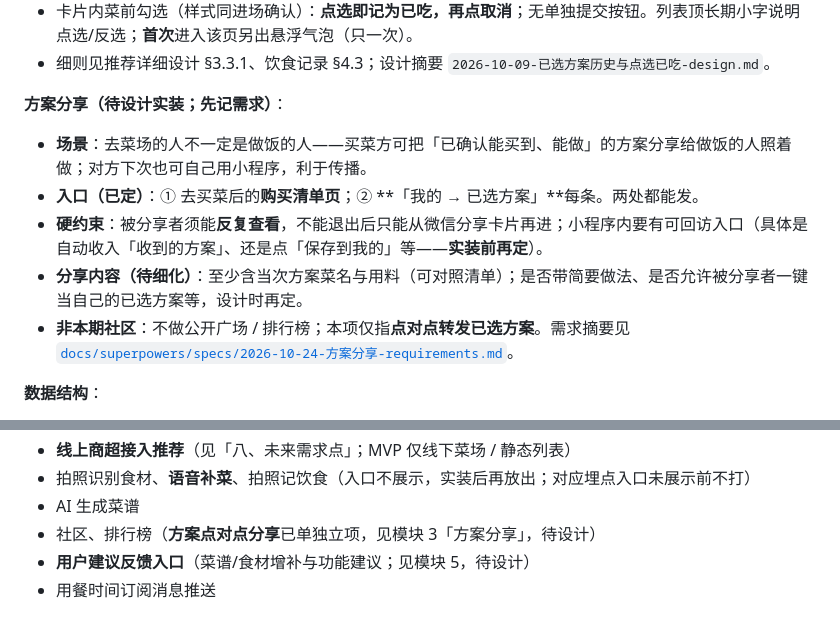
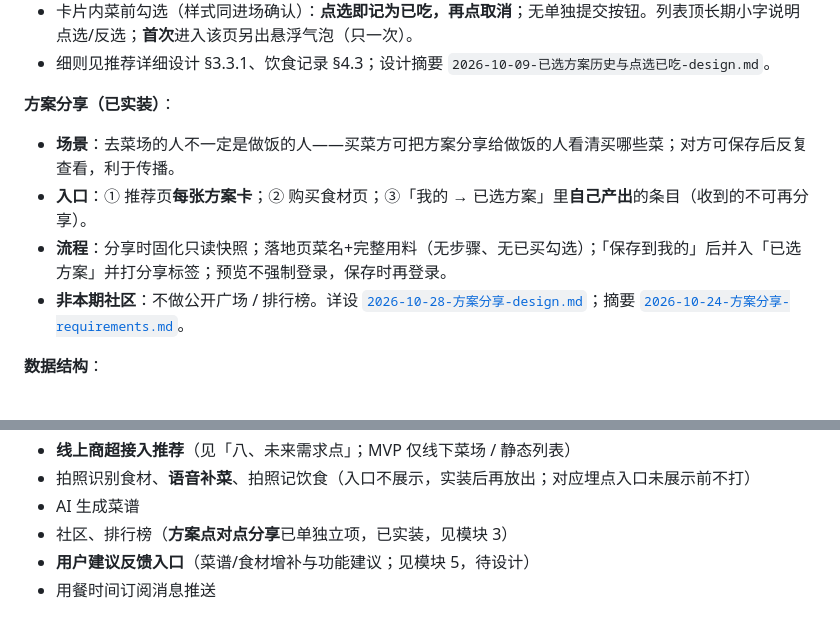
Before and after one commit to luonanqin/cookthis, a Markdown page: doc/需求概述.md, 2 parts joined by grey strips. Drawn GitHub-style.

Commit message:
docs: refresh 方案分享 status in 需求概述
Align product overview with the plan-share implementation about to land on main.

Co-authored-by: Cursor <cursoragent@cursor.com>

```diff
--- a/doc/需求概述.md
+++ b/doc/需求概述.md
@@ -273,12 +273,11 @@
 - 卡片内菜前勾选（样式同进场确认）：**点选即记为已吃，再点取消**；无单独提交按钮。列表顶长期小字说明点选/反选；**首次**进入该页另出悬浮气泡（只一次）。
 - 细则见推荐详细设计 §3.3.1、饮食记录 §4.3；设计摘要 `2026-10-09-已选方案历史与点选已吃-design.md`。
 
-**方案分享（待设计实装；先记需求）**：
-- **场景**：去菜场的人不一定是做饭的人——买菜方可把「已确认能买到、能做」的方案分享给做饭的人照着做；对方下次也可自己用小程序，利于传播。
-- **入口（已定）**：① 去买菜后的**购买清单页**；② **「我的 → 已选方案」**每条。两处都能发。
-- **硬约束**：被分享者须能**反复查看**，不能退出后只能从微信分享卡片再进；小程序内要有可回访入口（具体是自动收入「收到的方案」、还是点「保存到我的」等——**实装前再定**）。
-- **分享内容（待细化）**：至少含当次方案菜名与用料（可对照清单）；是否带简要做法、是否允许被分享者一键当自己的已选方案等，设计时再定。
-- **非本期社区**：不做公开广场 / 排行榜；本项仅指**点对点转发已选方案**。需求摘要见 [`docs/superpowers/specs/2026-10-24-方案分享-requirements.md`](../docs/superpowers/specs/2026-10-24-方案分享-requirements.md)。
+**方案分享（已实装）**：
+- **场景**：去菜场的人不一定是做饭的人——买菜方可把方案分享给做饭的人看清买哪些菜；对方可保存后反复查看，利于传播。
+- **入口**：① 推荐页**每张方案卡**；② 购买食材页；③「我的 → 已选方案」里**自己产出**的条目（收到的不可再分享）。
+- **流程**：分享时固化只读快照；落地页菜名+完整用料（无步骤、无已买勾选）；「保存到我的」后并入「已选方案」并打分享标签；预览不强制登录，保存时再登录。
+- **非本期社区**：不做公开广场 / 排行榜。详设 [`2026-10-28-方案分享-design.md`](../docs/superpowers/specs/2026-10-28-方案分享-design.md)；摘要 [`2026-10-24-方案分享-requirements.md`](../docs/superpowers/specs/2026-10-24-方案分享-requirements.md)。
 
 **数据结构**：
 - 每条记录：日期、餐次（午 / 晚等）、菜名、主要食材、记录来源（手动 / 拍照 / 语音 / 进场确认 / 已选方案点选）；若由某次搭配关联产生，保留对应 `recommendationId` / 搭配会话 id，便于界定「最近一次搭配之后」。
@@ -436,7 +435,7 @@
 - **线上商超接入推荐**（见「八、未来需求点」；MVP 仅线下菜场 / 静态列表）
 - 拍照识别食材、**语音补菜**、拍照记饮食（入口不展示，实装后再放出；对应埋点入口未展示前不打）
 - AI 生成菜谱
-- 社区、排行榜（**方案点对点分享**已单独立项，见模块 3「方案分享」，待设计）
+- 社区、排行榜（**方案点对点分享**已单独立项，已实装，见模块 3）
 - **用户建议反馈入口**（菜谱/食材增补与功能建议；见模块 5，待设计）
 - 用餐时间订阅消息推送
 
```
